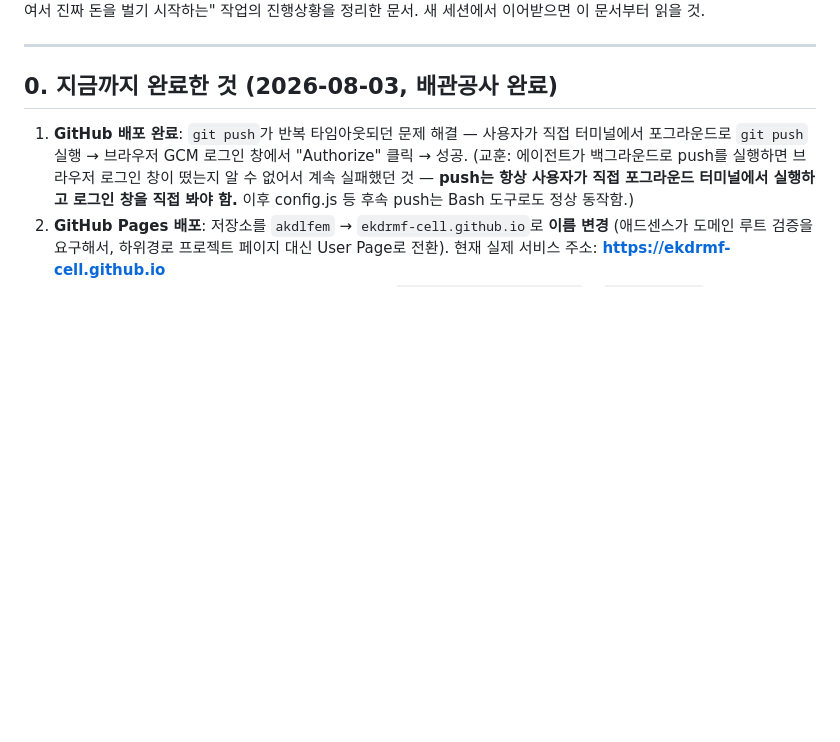
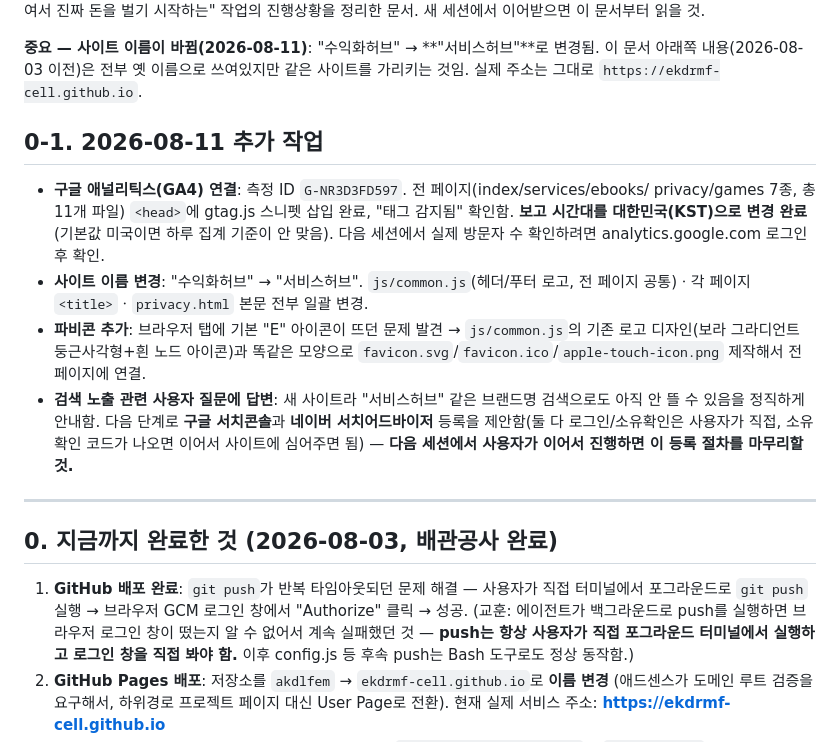
Before and after one commit to ekdrmf-cell/ekdrmf-cell.github.io, a Markdown page: DEPLOY_HANDOFF.md, the part around one of its changes. GitHub-like rendering; blank space fills up the shorter version.

Commit message:
DEPLOY_HANDOFF.md에 2026-08-11 작업(GA4ㆍ파비콘ㆍ이름변경) 기록
새 세션이 이어받을 때 "수익화허브"가 "서비스허브"로 바뀐 걸 바로 알 수
있도록 문서 맨 위에 안내 추가. 서치콘솔/네이버 서치어드바이저 등록은
다음 세션에서 이어갈 일로 남겨둠.

```diff
--- a/DEPLOY_HANDOFF.md
+++ b/DEPLOY_HANDOFF.md
@@ -4,6 +4,27 @@
 **용도**: 전자책 제작(`EBOOK_HANDOFF.md`)과는 별개 트랙. "사이트를 실제로 배포하고 광고·결제를
 붙여서 진짜 돈을 벌기 시작하는" 작업의 진행상황을 정리한 문서. 새 세션에서 이어받으면
 이 문서부터 읽을 것.
+
+**중요 — 사이트 이름이 바뀜(2026-08-11)**: "수익화허브" → **"서비스허브"**로 변경됨. 이
+문서 아래쪽 내용(2026-08-03 이전)은 전부 옛 이름으로 쓰여있지만 같은 사이트를 가리키는
+것임. 실제 주소는 그대로 `https://ekdrmf-cell.github.io`.
+
+## 0-1. 2026-08-11 추가 작업
+
+- **구글 애널리틱스(GA4) 연결**: 측정 ID `G-NR3D3FD597`. 전 페이지(index/services/ebooks/
+  privacy/games 7종, 총 11개 파일) `<head>`에 gtag.js 스니펫 삽입 완료, "태그 감지됨" 확인함.
+  **보고 시간대를 대한민국(KST)으로 변경 완료**(기본값 미국이면 하루 집계 기준이 안 맞음).
+  다음 세션에서 실제 방문자 수 확인하려면 analytics.google.com 로그인 후 확인.
+- **사이트 이름 변경**: "수익화허브" → "서비스허브". `js/common.js`(헤더/푸터 로고, 전
+  페이지 공통)ㆍ각 페이지 `<title>`ㆍ`privacy.html` 본문 전부 일괄 변경.
+- **파비콘 추가**: 브라우저 탭에 기본 "E" 아이콘이 뜨던 문제 발견 → `js/common.js`의
+  기존 로고 디자인(보라 그라디언트 둥근사각형+흰 노드 아이콘)과 똑같은 모양으로
+  `favicon.svg`/`favicon.ico`/`apple-touch-icon.png` 제작해서 전 페이지에 연결.
+- **검색 노출 관련 사용자 질문에 답변**: 새 사이트라 "서비스허브" 같은 브랜드명 검색으로도
+  아직 안 뜰 수 있음을 정직하게 안내함. 다음 단계로 **구글 서치콘솔**과 **네이버
+  서치어드바이저** 등록을 제안함(둘 다 로그인/소유확인은 사용자가 직접, 소유확인 코드가
+  나오면 이어서 사이트에 심어주면 됨) — **다음 세션에서 사용자가 이어서 진행하면 이 등록
+  절차를 마무리할 것.**
 
 ---
 
```
Also changed, not shown: other parts of DEPLOY_HANDOFF.md (+1 -1 lines).
